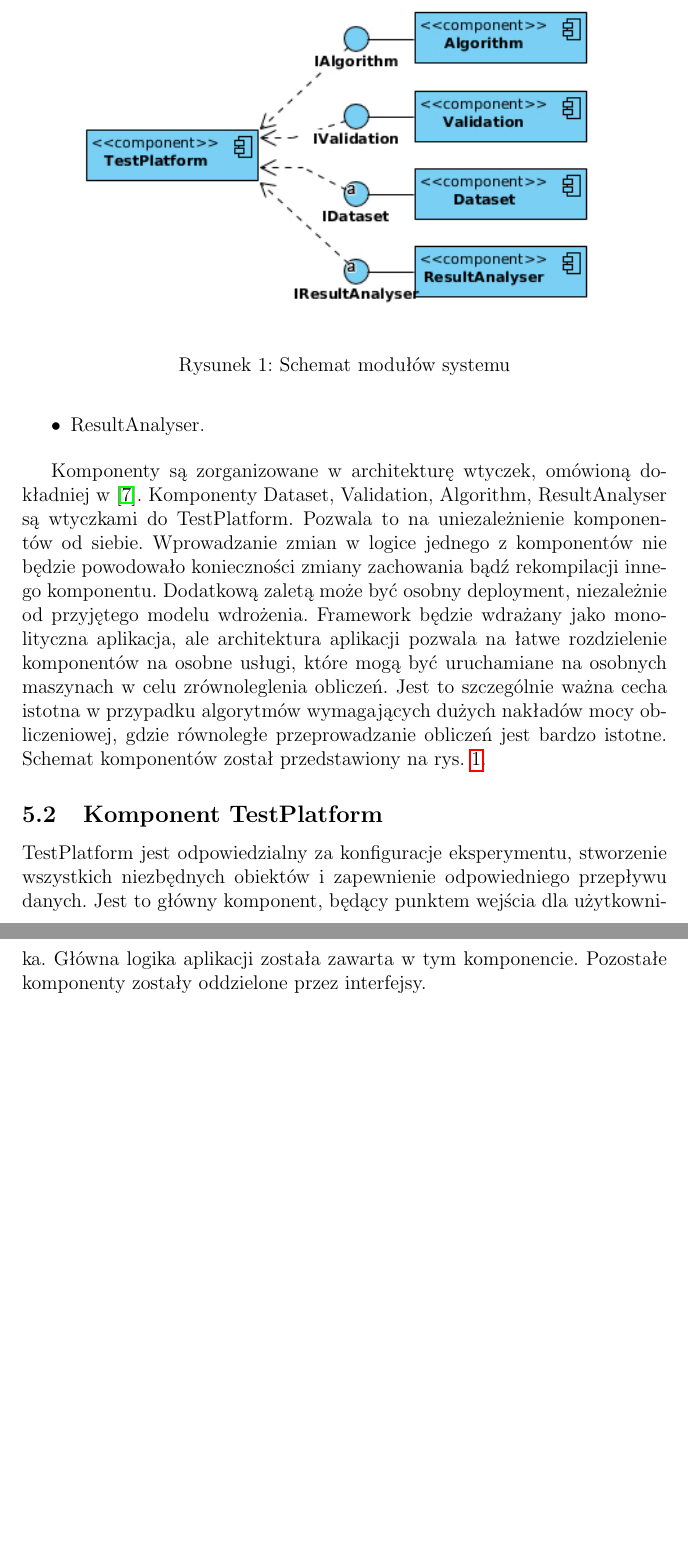
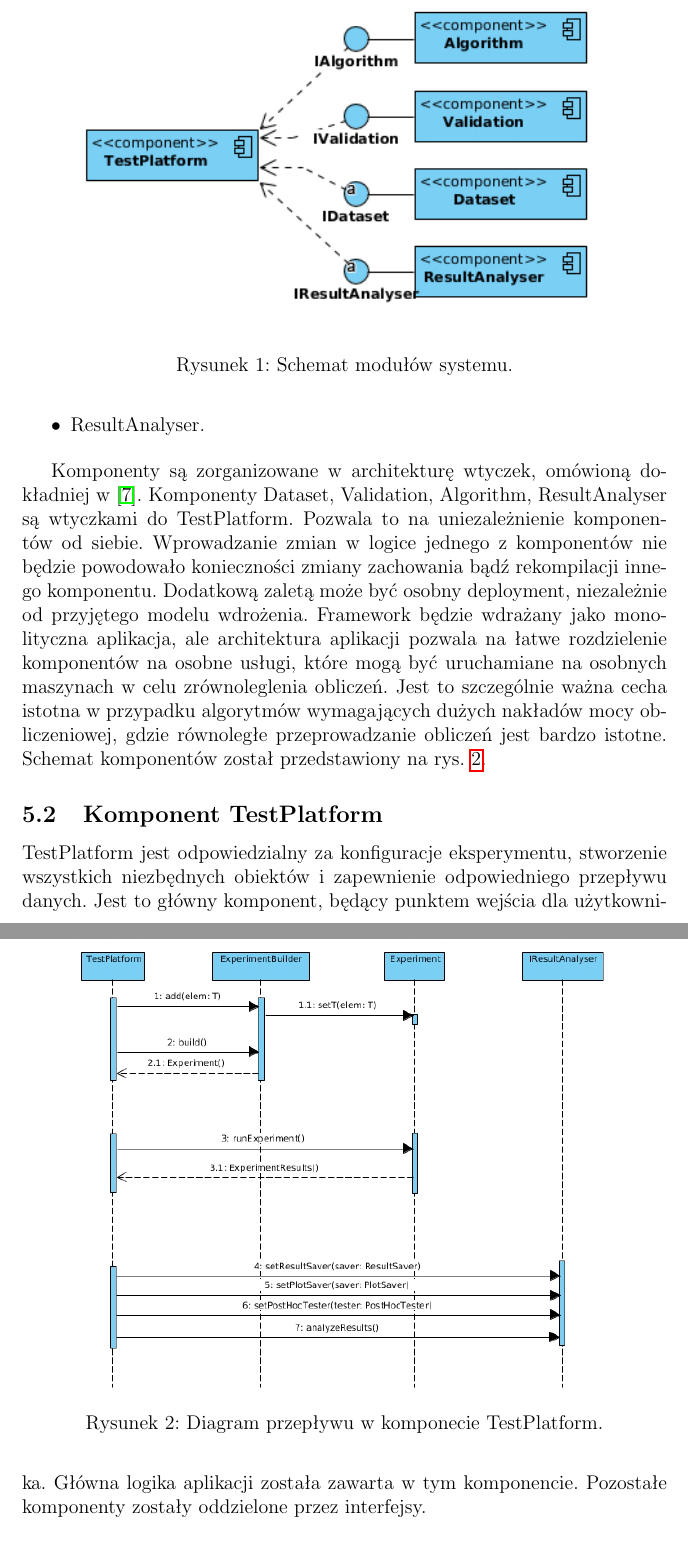
Before and after one commit to jedrzejkozal/PWr_WZPO, a LaTeX document (doc/main.tex): two parts of pages 8 and 9 of 13, joined at a grey line, cut so that both start at the same text, the shorter picture padded with empty space. Compiled offline with pdfLaTeX.

Commit message:
doc: generalFlow diagram added

```diff
--- a/doc/main.tex
+++ b/doc/main.tex
@@ -208,7 +208,7 @@ We frameworku wyszczególniono następujące komponenty:
 \begin{figure}
 \centering
 	\includegraphics[width=0.9\textwidth]{img/ModulesDiagram.jpg}
-	\caption{Schemat modułów systemu}
+	\caption{Schemat modułów systemu.}
 	\label{fig:modules_diagram}
 \end{figure}
 
@@ -217,6 +217,13 @@ Komponenty są zorganizowane w architekturę wtyczek, omówioną dokładniej w \
 \subsection{Komponent TestPlatform}
 
 TestPlatform jest odpowiedzialny za konfiguracje eksperymentu, stworzenie wszystkich niezbędnych obiektów i zapewnienie odpowiedniego przepływu danych. Jest to główny komponent, będący punktem wejścia dla użytkownika. Główna logika aplikacji została zawarta w tym komponencie. Pozostałe komponenty zostały oddzielone przez interfejsy.
+
+\begin{figure}
+\centering
+	\includegraphics[width=0.9\textwidth]{img/GeneralFlow.jpg}
+	\caption{Diagram przepływu w komponecie TestPlatform.}
+	\label{fig:modules_diagram}
+\end{figure}
 
 \subsection{Komponent Dataset}
 
```
Also changed, not shown: doc/img/GeneralFlow.jpg (added).
